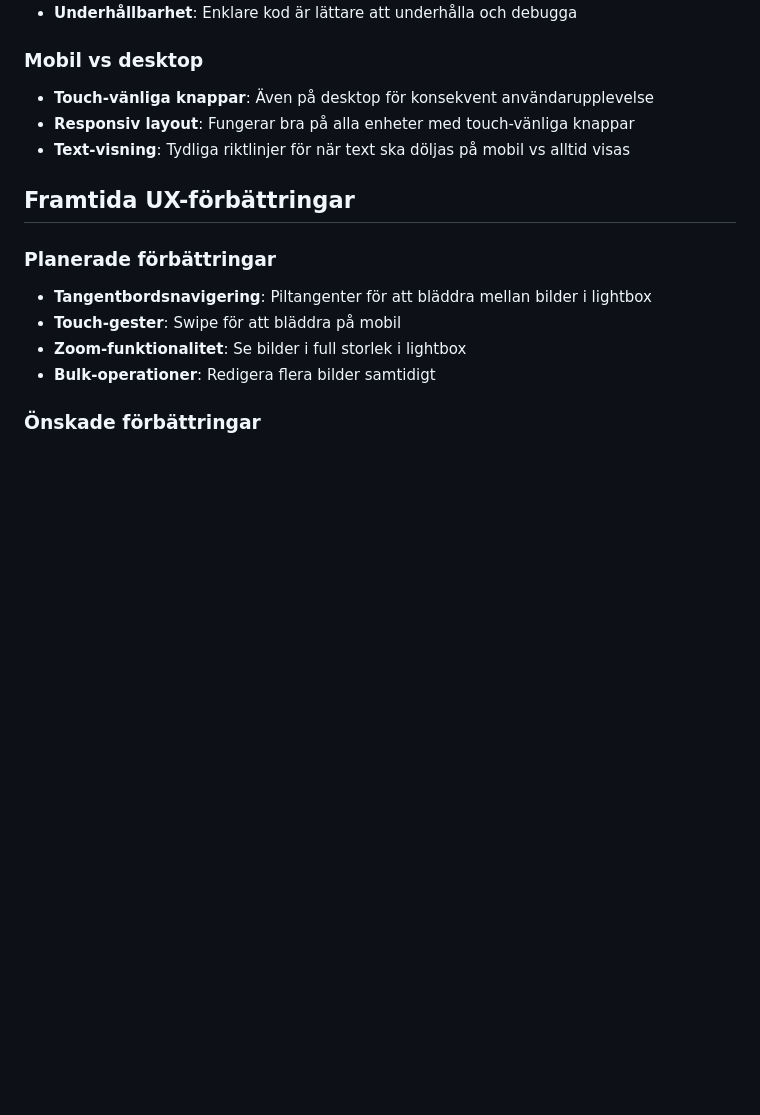
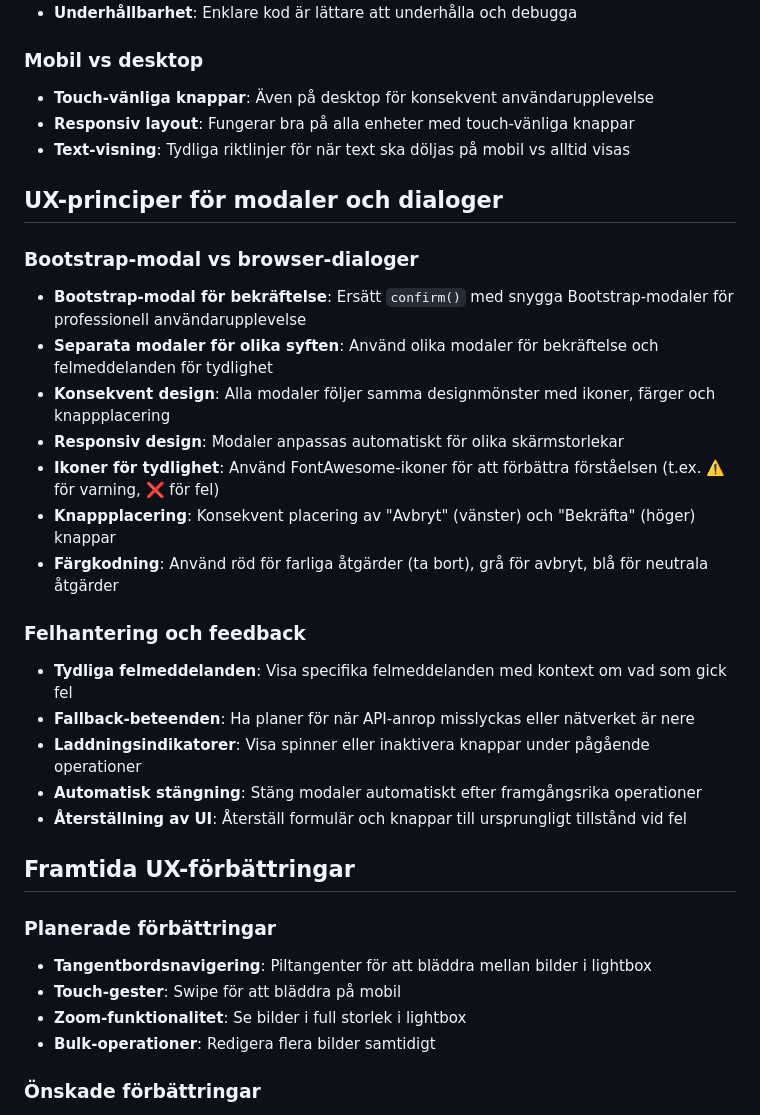
Before and after one commit to Armandur/AxeCollection, a Markdown page: UX_DESIGN_DISCUSSION.md, the part around the change. Rendered like a GitHub page; blank space fills up the shorter version.

```diff
--- a/UX_DESIGN_DISCUSSION.md
+++ b/UX_DESIGN_DISCUSSION.md
@@ -89,6 +89,24 @@
 - **Responsiv layout**: Fungerar bra på alla enheter med touch-vänliga knappar
 - **Text-visning**: Tydliga riktlinjer för när text ska döljas på mobil vs alltid visas
 
+## UX-principer för modaler och dialoger
+
+### Bootstrap-modal vs browser-dialoger
+- **Bootstrap-modal för bekräftelse**: Ersätt `confirm()` med snygga Bootstrap-modaler för professionell användarupplevelse
+- **Separata modaler för olika syften**: Använd olika modaler för bekräftelse och felmeddelanden för tydlighet
+- **Konsekvent design**: Alla modaler följer samma designmönster med ikoner, färger och knappplacering
+- **Responsiv design**: Modaler anpassas automatiskt för olika skärmstorlekar
+- **Ikoner för tydlighet**: Använd FontAwesome-ikoner för att förbättra förståelsen (t.ex. ⚠️ för varning, ❌ för fel)
+- **Knappplacering**: Konsekvent placering av "Avbryt" (vänster) och "Bekräfta" (höger) knappar
+- **Färgkodning**: Använd röd för farliga åtgärder (ta bort), grå för avbryt, blå för neutrala åtgärder
+
+### Felhantering och feedback
+- **Tydliga felmeddelanden**: Visa specifika felmeddelanden med kontext om vad som gick fel
+- **Fallback-beteenden**: Ha planer för när API-anrop misslyckas eller nätverket är nere
+- **Laddningsindikatorer**: Visa spinner eller inaktivera knappar under pågående operationer
+- **Automatisk stängning**: Stäng modaler automatiskt efter framgångsrika operationer
+- **Återställning av UI**: Återställ formulär och knappar till ursprungligt tillstånd vid fel
+
 ## Framtida UX-förbättringar
 
 ### Planerade förbättringar
```
Also changed, not shown: TODO_FEATURES.md (+13 -0 lines), WORKFLOW_AND_COLLAB.md (+16 -0 lines).
